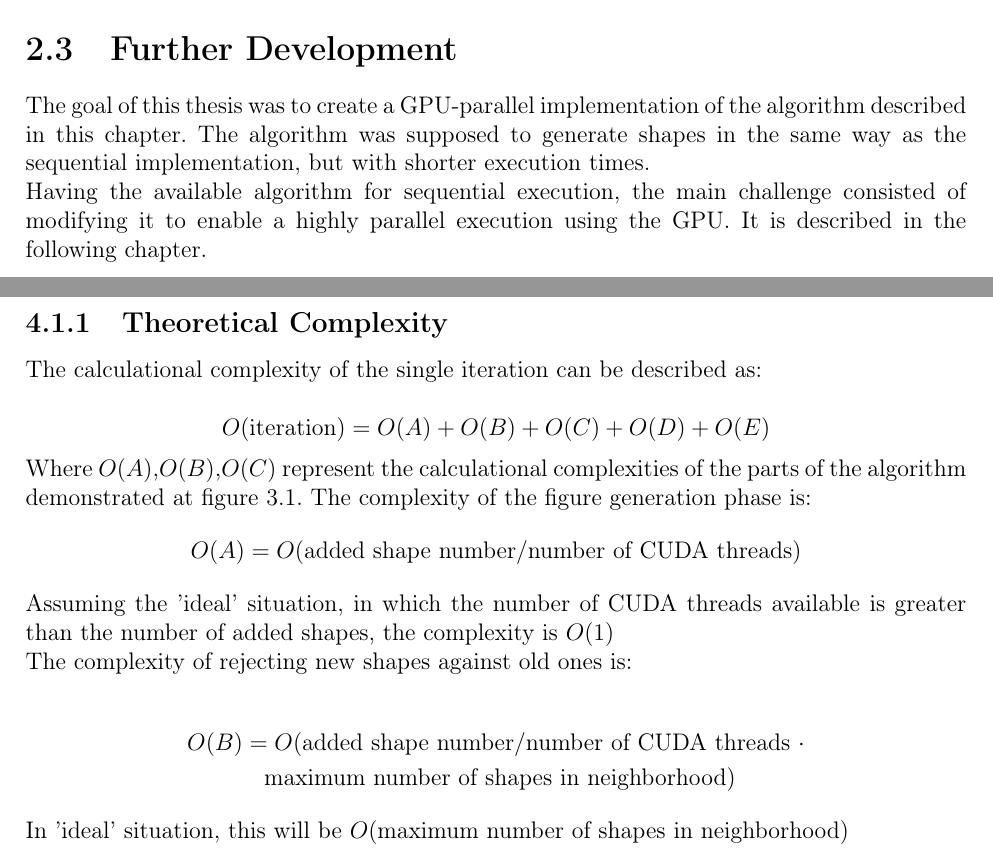
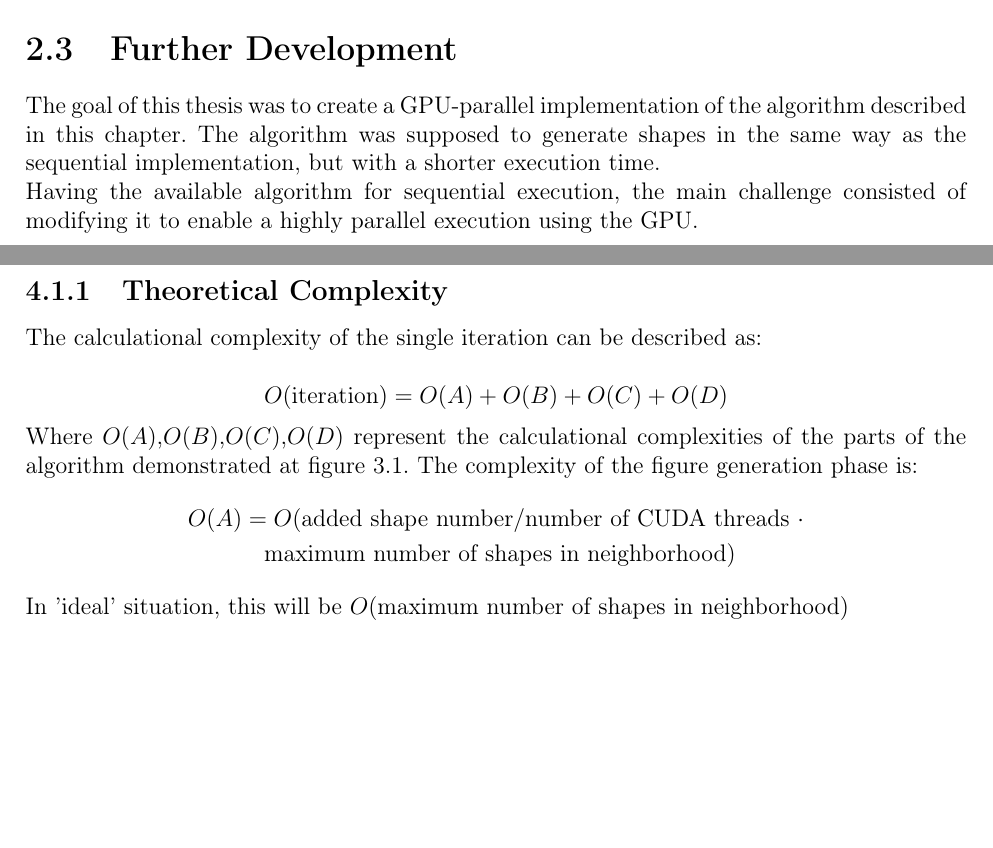
Before and after one commit to jakubwida/MasterThesis, a LaTeX thesis (thesis.tex): two parts of pages 13 and 23 of 33, joined at a grey line, cut so that both start at the same text, the shorter picture padded with empty space. Compiled offline with pdfLaTeX.

Commit message:
fix minor mistakes

```diff
--- a/thesis.tex
+++ b/thesis.tex
@@ -301,8 +301,8 @@ The maximum distance is obtained by comparing $x_0$ with both ends of this inter
 
 \section{Further Development}
 
-The goal of this thesis was to create a GPU-parallel implementation of the algorithm described in this chapter. The algorithm was supposed to generate shapes in the same way as the sequential implementation, but with shorter execution times. \newline
-Having the available algorithm for sequential execution, the main challenge consisted of modifying it to enable a highly parallel execution using the GPU. It is described in the following chapter.
+The goal of this thesis was to create a GPU-parallel implementation of the algorithm described in this chapter. The algorithm was supposed to generate shapes in the same way as the sequential implementation, but with a shorter execution time. \newline
+Having the available algorithm for sequential execution, the main challenge consisted of modifying it to enable a highly parallel execution using the GPU.
 
 
 
@@ -477,15 +477,10 @@ As the overall goal of this thesis is to create an efficient implementation of t
 
 The calculational complexity of the single iteration can be described as: \newline
 \begin{equation*}
-	O(\text{iteration}) = O(A)+O(B)+O(C)+O(D)+O(E)
+	O(\text{iteration}) = O(A)+O(B)+O(C)+O(D)
 \end{equation*}
-Where $O(A)$,$O(B)$,$O(C)$ represent the calculational complexities of the parts of the algorithm demonstrated at figure \ref{GPURSABlockDiagramPdf}. The complexity of the figure generation phase is:
-\begin{equation*}
-	O(A) = O(\text{added shape number}/ \text{number of CUDA threads})
-\end{equation*}
-Assuming the 'ideal' situation, in which the number of CUDA threads available is greater than the number of added shapes, the complexity is $O(1)$ \newline
-The complexity of rejecting new shapes against old ones is: \newline
+Where $O(A)$,$O(B)$,$O(C)$,$O(D)$ represent the calculational complexities of the parts of the algorithm demonstrated at figure \ref{GPURSABlockDiagramPdf}. The complexity of the figure generation phase is:
 \begin{gather*}
-	O(B) = O(\text{added shape number}/ \text{number of CUDA threads } \cdot \\ \text{ maximum number of shapes in neighborhood})
+	O(A) = O(\text{added shape number}/ \text{number of CUDA threads } \cdot \\ \text{ maximum number of shapes in neighborhood})
 \end{gather*}
 In 'ideal' situation, this will be $O(\text{maximum number of shapes in neighborhood})$ \newline
```
Also changed, not shown: thesis.pdf, thesis.tex (12 more changed lines).
